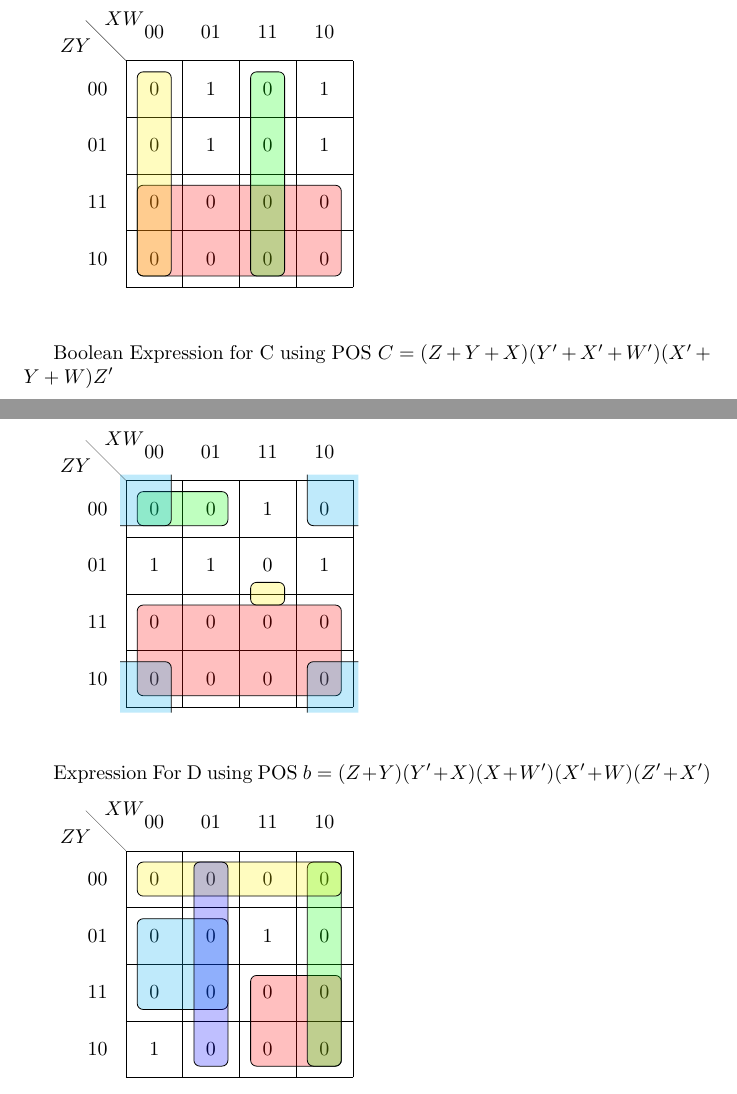
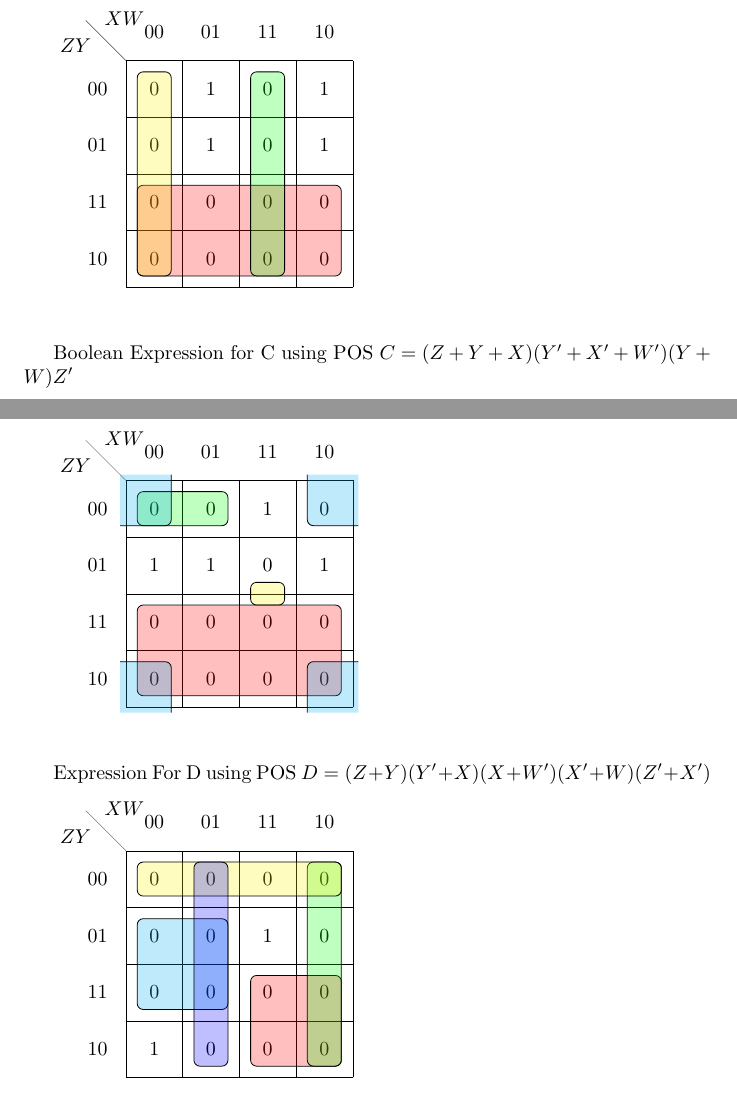
Before and after one commit to annu100/ID130, a LaTeX document (main.tex): two parts of pages 1 and 2 of 2, joined at a grey line, cut so that both start at the same text. Compiled offline with pdfLaTeX.

Commit message:
Add files via upload

```diff
--- a/main.tex
+++ b/main.tex
@@ -49,7 +49,7 @@ $A=(Z'+Y')W'(Z'+X')$
     \end{karnaugh-map}
 
 \title{Boolean Expression for C using POS}
-     $C=(Z+Y+X)(Y'+X'+W')(X'+Y+W)Z'$
+     $C=(Z+Y+X)(Y'+X'+W')(Y+W)Z'$
 
 \begin{karnaugh-map}[4][4][1][][]
     \minterms{3,4,5,6}
@@ -69,7 +69,7 @@ $A=(Z'+Y')W'(Z'+X')$
     \end{karnaugh-map}
 
 \title{ Expression For D using POS}
-     $b=(Z+Y)(Y'+X)(X+W')(X'+W)(Z'+X')$
+     $D=(Z+Y)(Y'+X)(X+W')(X'+W)(Z'+X')$
 
 \begin{karnaugh-map}[4][4][1][][]
     \maxterms{0,1,2,3,4,5,6,9,10,11,12,13,14,15}
```
